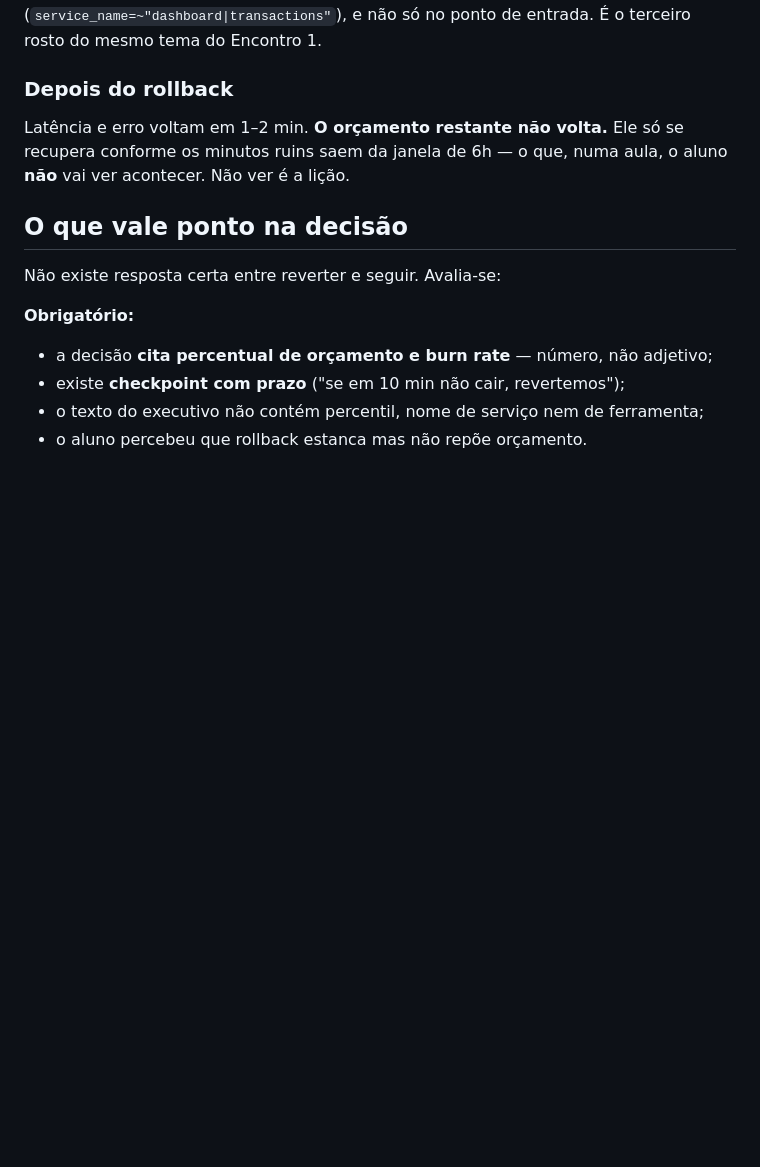
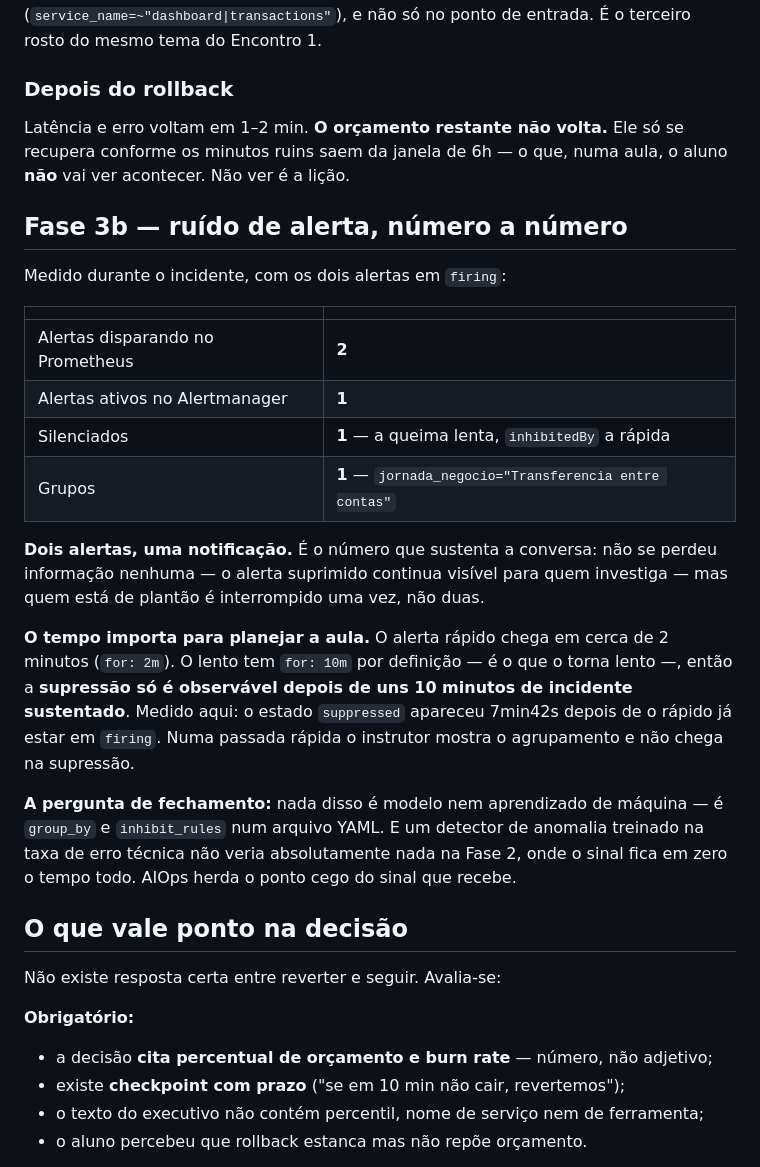
Before and after one commit to tonanuvem/grafana, a Markdown page: docs/ATIVIDADE-ERROR-BUDGET.md, the part around the change. Rendered like a GitHub page; blank space fills up the shorter version.

Commit message:
Supressao de alerta confirmada, com os numeros no gabarito
Faltava a ultima prova do exercicio de ruido. Com o incidente sustentado, os
DOIS alertas entram em firing no Prometheus, e no Alertmanager a queima lenta
aparece como `suppressed`, inibida pela rapida: dois alertas, uma notificacao.

O que o gabarito ganhou e' o TEMPO, que importa para planejar a aula. O alerta
rapido chega em ~2 min (for: 2m); o lento tem for: 10m por definicao -- e' o
que o torna lento. Medido aqui, o estado `suppressed` apareceu 7min42s depois
de o rapido ja' estar em firing. Numa passada rapida o instrutor mostra o
agrupamento e nao chega na supressao, e vale saber disso antes e nao durante.

Co-Authored-By: Claude Opus 5 <noreply@anthropic.com>

```diff
--- a/docs/ATIVIDADE-ERROR-BUDGET.md
+++ b/docs/ATIVIDADE-ERROR-BUDGET.md
@@ -187,6 +187,34 @@ Latência e erro voltam em 1–2 min. **O orçamento restante não volta.** Ele
 se recupera conforme os minutos ruins saem da janela de 6h — o que, numa aula,
 o aluno **não** vai ver acontecer. Não ver é a lição.
 
+## Fase 3b — ruído de alerta, número a número
+
+Medido durante o incidente, com os dois alertas em `firing`:
+
+| | |
+|---|---|
+| Alertas disparando no Prometheus | **2** |
+| Alertas ativos no Alertmanager | **1** |
+| Silenciados | **1** — a queima lenta, `inhibitedBy` a rápida |
+| Grupos | **1** — `jornada_negocio="Transferencia entre contas"` |
+
+**Dois alertas, uma notificação.** É o número que sustenta a conversa: não se
+perdeu informação nenhuma — o alerta suprimido continua visível para quem
+investiga — mas quem está de plantão é interrompido uma vez, não duas.
+
+**O tempo importa para planejar a aula.** O alerta rápido chega em cerca de
+2 minutos (`for: 2m`). O lento tem `for: 10m` por definição — é o que o torna
+lento —, então a **supressão só é observável depois de uns 10 minutos de
+incidente sustentado**. Medido aqui: o estado `suppressed` apareceu 7min42s
+depois de o rápido já estar em `firing`. Numa passada rápida o instrutor
+mostra o agrupamento e não chega na supressão.
+
+**A pergunta de fechamento:** nada disso é modelo nem aprendizado de máquina —
+é `group_by` e `inhibit_rules` num arquivo YAML. E um detector de anomalia
+treinado na taxa de erro técnica não veria absolutamente nada na Fase 2, onde
+o sinal fica em zero o tempo todo. AIOps herda o ponto cego do sinal que
+recebe.
+
 ## O que vale ponto na decisão
 
 Não existe resposta certa entre reverter e seguir. Avalia-se:
```
